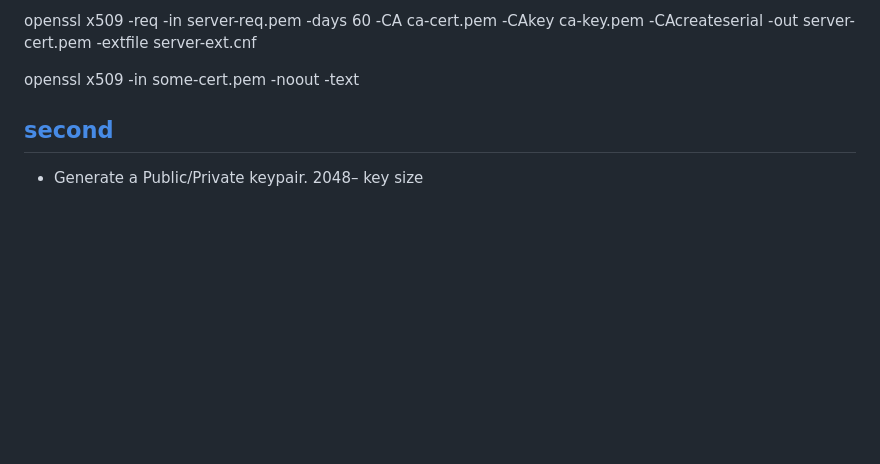
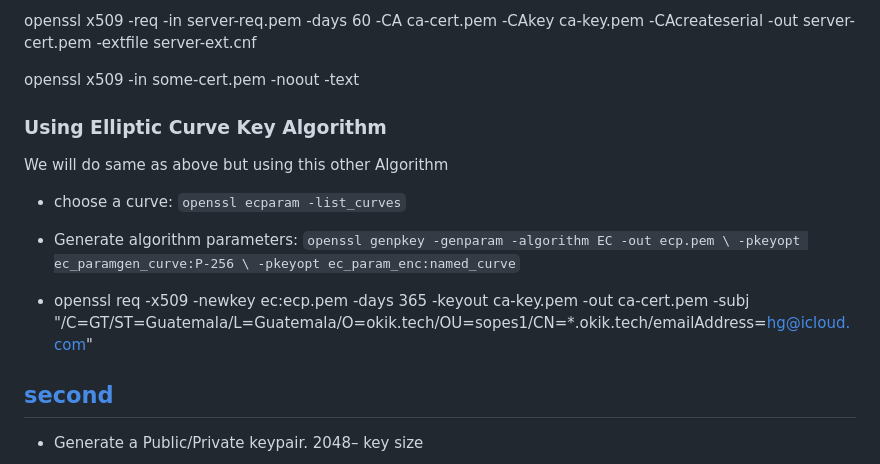
Before and after one commit to Jhgomez/sopes1, a Markdown page: project2/README.md, the part around the change. GitHub-like rendering; blank space fills up the shorter version.

Commit message:
chore: elliptic curve key generation notes

```diff
--- a/project2/README.md
+++ b/project2/README.md
@@ -756,6 +756,16 @@ openssl x509 -req -in server-req.pem -days 60 -CA ca-cert.pem -CAkey ca-key.pem
 
 openssl x509 -in some-cert.pem -noout -text
 
+### Using Elliptic Curve Key Algorithm
+We will do same as above but using this other Algorithm
+
+* choose a curve: `openssl ecparam -list_curves`
+
+* Generate algorithm parameters: `openssl genpkey -genparam -algorithm EC -out ecp.pem \
+       -pkeyopt ec_paramgen_curve:P-256 \
+       -pkeyopt ec_param_enc:named_curve`
+
+* openssl req -x509 -newkey ec:ecp.pem -days 365 -keyout ca-key.pem -out ca-cert.pem -subj "/C=GT/ST=Guatemala/L=Guatemala/O=okik.tech/OU=sopes1/CN=*.okik.tech/emailAddress=hg@icloud.com"
 
 
 
```
